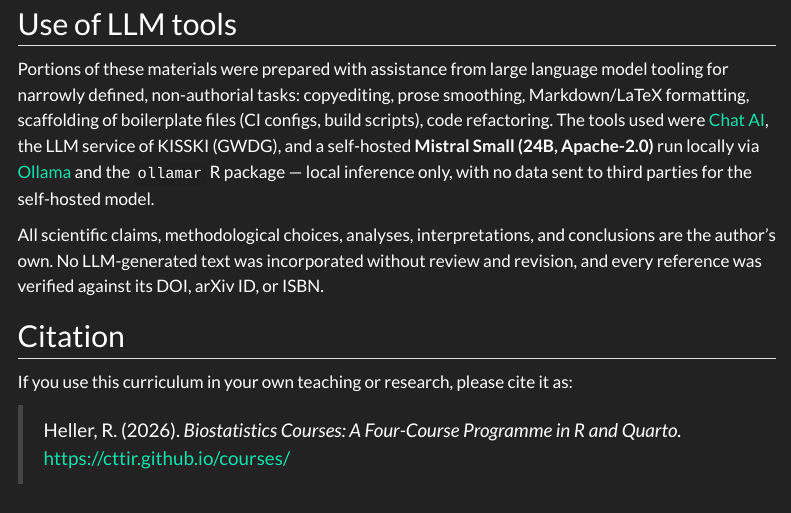
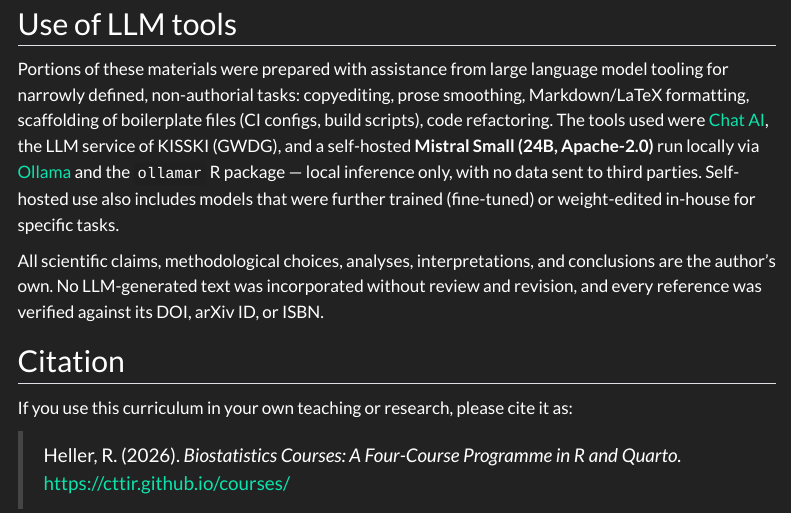
Before and after one commit to CTTIR/courses, a Quarto document (about.qmd): the page in a window 1100 px wide, from 2230 px down. Rendered offline with R 4.5, knitr and Pandoc in place of Quarto, with nearby package versions; menus at the side of the page are left out.

Commit message:
Mention fine-tuned and weight-edited local models in the LLM statement

```diff
--- a/about.qmd
+++ b/about.qmd
@@ -128,8 +128,9 @@ Portions of these materials were prepared with assistance from large language mo
 narrowly defined, non-authorial tasks: copyediting, prose smoothing, Markdown/LaTeX formatting,
 scaffolding of boilerplate files (CI configs, build scripts), code refactoring. The tools used were [Chat AI](https://kisski.gwdg.de/leistungen/2-02-llm-service/),
 the LLM service of KISSKI (GWDG), and a self-hosted **Mistral Small (24B, Apache-2.0)** run locally via
-[Ollama](https://ollama.com/) and the `ollamar` R package — local inference only, with no data sent to
-third parties for the self-hosted model.
+[Ollama](https://ollama.com/) and the `ollamar` R package — local inference only, with no data sent to third parties. Self-hosted use also
+includes models that were further trained (fine-tuned) or weight-edited in-house for
+specific tasks.
 
 All scientific claims, methodological choices, analyses, interpretations, and conclusions are the
 author's own. No LLM-generated text was incorporated without review and revision, and every reference
```
Also changed, not shown: README.md.
